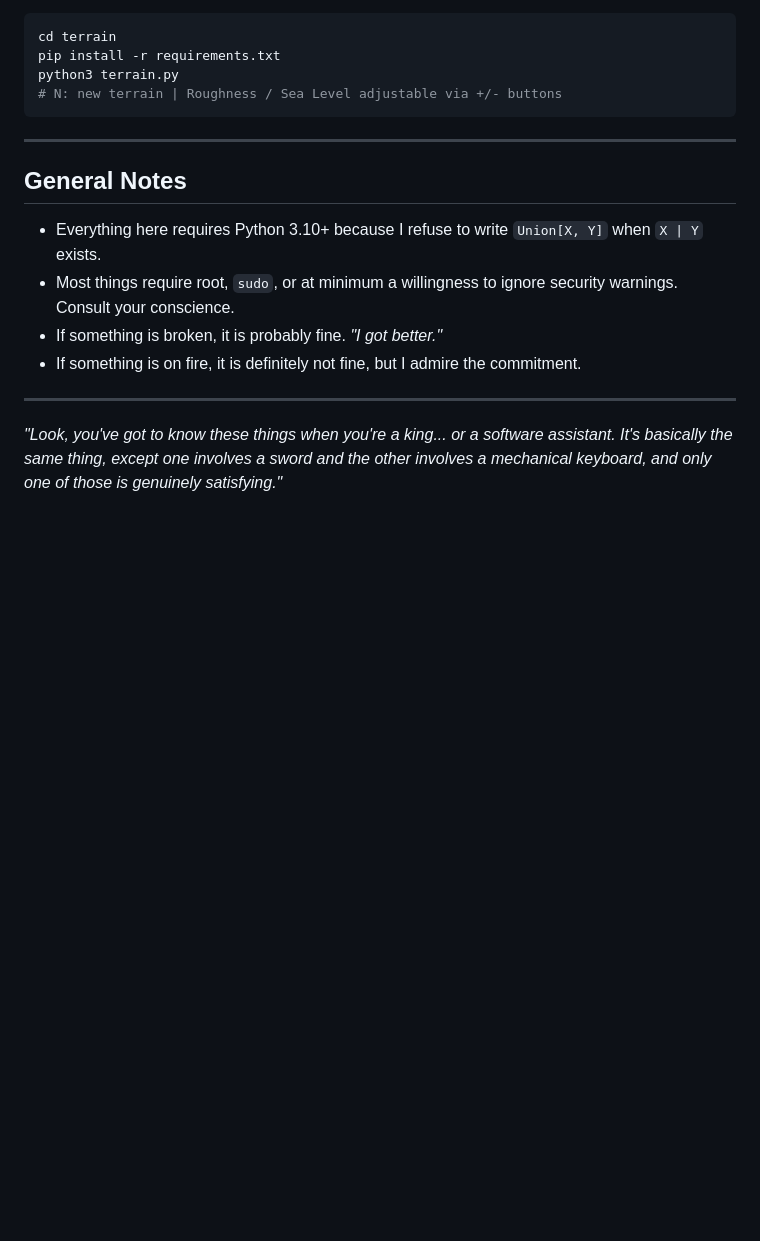
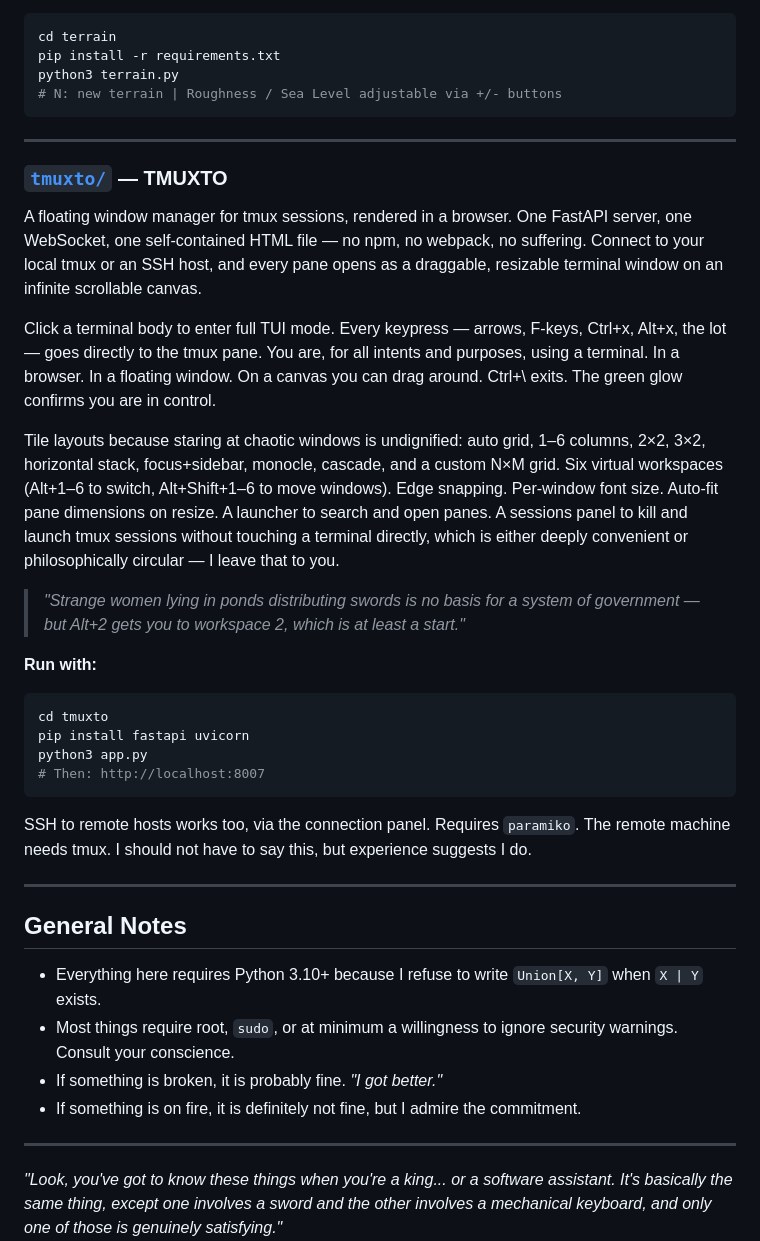
Before and after one commit to fdawes1/Slop, a Markdown page: README.md, the part around the change. Drawn GitHub-style; blank space fills up the shorter version.

Commit message:
docs: add tmuxto to README
Co-Authored-By: Claude Sonnet 4.6 <noreply@anthropic.com>

````diff
--- a/README.md
+++ b/README.md
@@ -320,6 +320,27 @@ python3 terrain.py
 
 ---
 
+### [`tmuxto/`](tmuxto/) — TMUXTO
+
+A floating window manager for tmux sessions, rendered in a browser. One FastAPI server, one WebSocket, one self-contained HTML file — no npm, no webpack, no suffering. Connect to your local tmux or an SSH host, and every pane opens as a draggable, resizable terminal window on an infinite scrollable canvas.
+
+Click a terminal body to enter full TUI mode. Every keypress — arrows, F-keys, Ctrl+x, Alt+x, the lot — goes directly to the tmux pane. You are, for all intents and purposes, using a terminal. In a browser. In a floating window. On a canvas you can drag around. Ctrl+\\ exits. The green glow confirms you are in control.
+
+Tile layouts because staring at chaotic windows is undignified: auto grid, 1–6 columns, 2×2, 3×2, horizontal stack, focus+sidebar, monocle, cascade, and a custom N×M grid. Six virtual workspaces (Alt+1–6 to switch, Alt+Shift+1–6 to move windows). Edge snapping. Per-window font size. Auto-fit pane dimensions on resize. A launcher to search and open panes. A sessions panel to kill and launch tmux sessions without touching a terminal directly, which is either deeply convenient or philosophically circular — I leave that to you.
+
+> *"Strange women lying in ponds distributing swords is no basis for a system of government — but Alt+2 gets you to workspace 2, which is at least a start."*
+
+**Run with:**
+```bash
+cd tmuxto
+pip install fastapi uvicorn
+python3 app.py
+# Then: http://localhost:8007
+```
+SSH to remote hosts works too, via the connection panel. Requires `paramiko`. The remote machine needs tmux. I should not have to say this, but experience suggests I do.
+
+---
+
 ## General Notes
 
 - Everything here requires Python 3.10+ because I refuse to write `Union[X, Y]` when `X | Y` exists.
````
